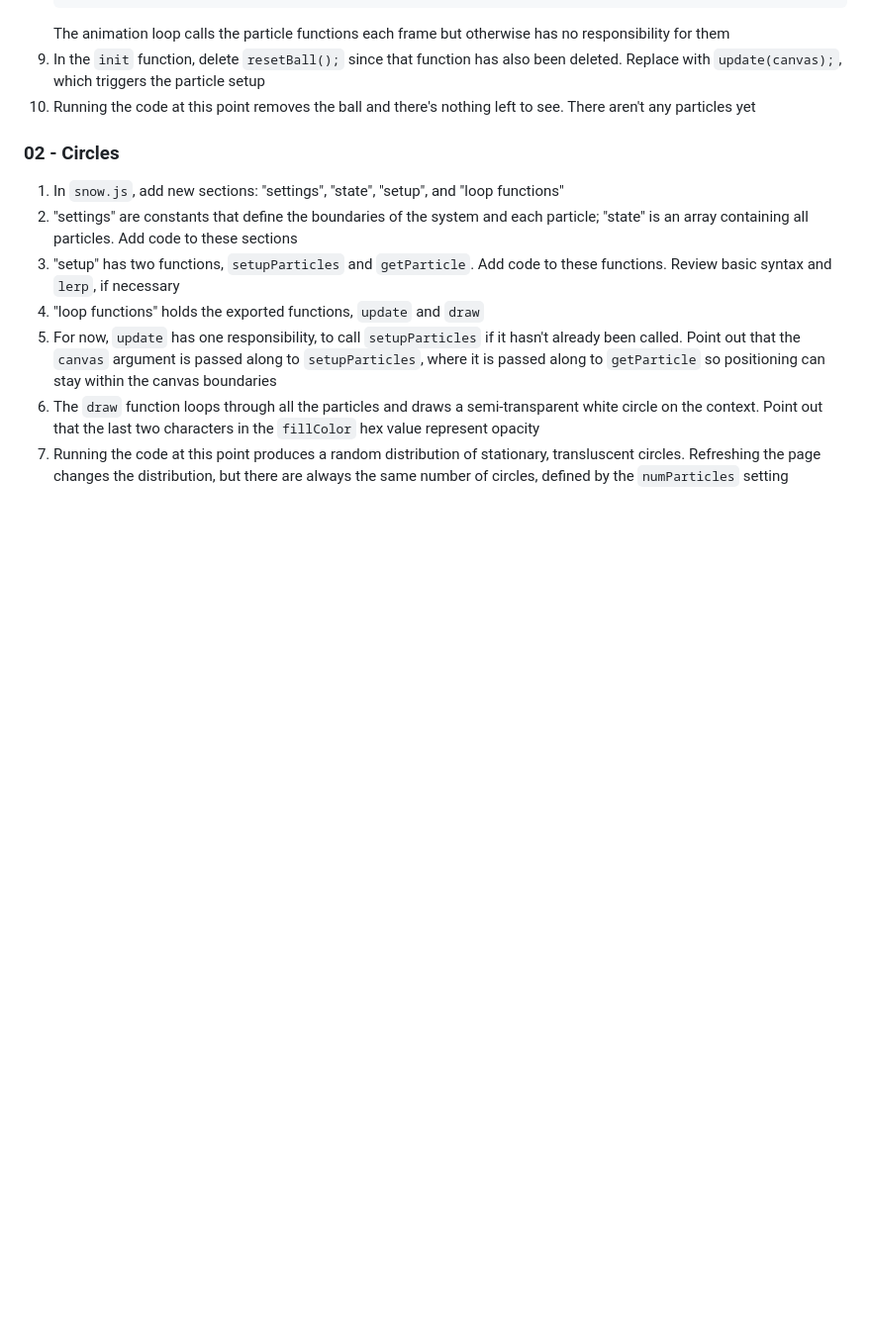
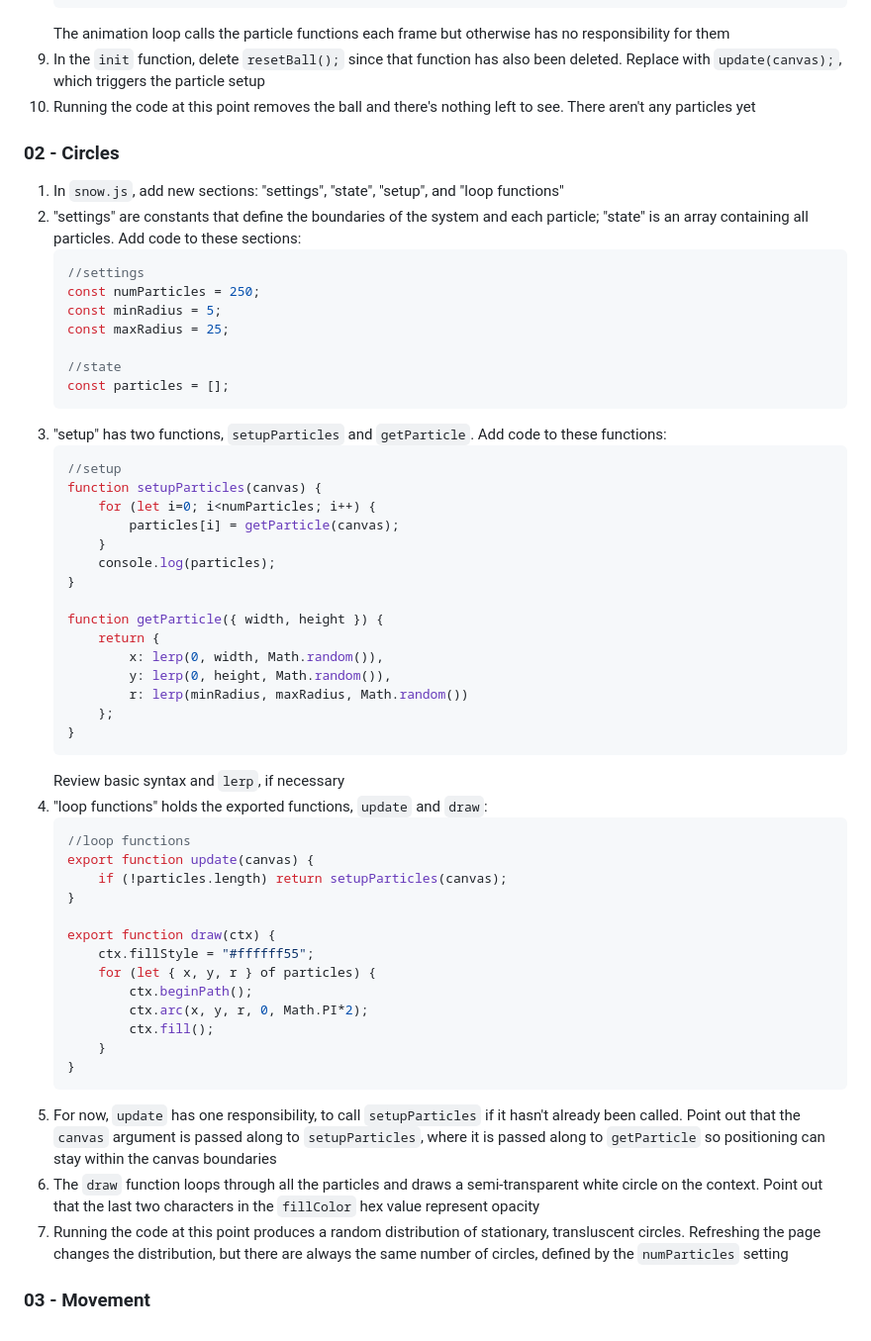
Before and after one commit to ianJStutor/curriculum_particles, a Markdown page: _03_particles/README.md, the part around the change. Shown: that part at 99% size. GitHub-like rendering; blank space fills up the shorter version.

Commit message:
code snippets for 3.2

````diff
--- a/_03_particles/README.md
+++ b/_03_particles/README.md
@@ -33,9 +33,53 @@
 ### 02 - Circles
 
 1. In <code>snow.js</code>, add new sections: "settings", "state", "setup", and "loop functions"
-2. "settings" are constants that define the boundaries of the system and each particle; "state" is an array containing all particles. Add code to these sections
-3. "setup" has two functions, <code>setupParticles</code> and <code>getParticle</code>. Add code to these functions. Review basic syntax and <code>lerp</code>, if necessary
-4. "loop functions" holds the exported functions, <code>update</code> and <code>draw</code>
+2. "settings" are constants that define the boundaries of the system and each particle; "state" is an array containing all particles. Add code to these sections:
+    ```js
+    //settings
+    const numParticles = 250;
+    const minRadius = 5;
+    const maxRadius = 25;
+
+    //state
+    const particles = [];
+    ```
+3. "setup" has two functions, <code>setupParticles</code> and <code>getParticle</code>. Add code to these functions:
+    ```js
+    //setup
+    function setupParticles(canvas) {
+        for (let i=0; i<numParticles; i++) {
+            particles[i] = getParticle(canvas);
+        }
+        console.log(particles);
+    }
+
+    function getParticle({ width, height }) {
+        return {
+            x: lerp(0, width, Math.random()),
+            y: lerp(0, height, Math.random()),
+            r: lerp(minRadius, maxRadius, Math.random())
+        };
+    }
+    ```
+    Review basic syntax and <code>lerp</code>, if necessary
+4. "loop functions" holds the exported functions, <code>update</code> and <code>draw</code>:
+    ```js
+    //loop functions
+    export function update(canvas) {
+        if (!particles.length) return setupParticles(canvas);
+    }
+
+    export function draw(ctx) {
+        ctx.fillStyle = "#ffffff55";
+        for (let { x, y, r } of particles) {
+            ctx.beginPath();
+            ctx.arc(x, y, r, 0, Math.PI*2);
+            ctx.fill();
+        }
+    }
+    ```
 5. For now, <code>update</code> has one responsibility, to call <code>setupParticles</code> if it hasn't already been called. Point out that the <code>canvas</code> argument is passed along to <code>setupParticles</code>, where it is passed along to <code>getParticle</code> so positioning can stay within the canvas boundaries
 6. The <code>draw</code> function loops through all the particles and draws a semi-transparent white circle on the context. Point out that the last two characters in the <code>fillColor</code> hex value represent opacity
 7. Running the code at this point produces a random distribution of stationary, transluscent circles. Refreshing the page changes the distribution, but there are always the same number of circles, defined by the <code>numParticles</code> setting
+
+### 03 - Movement
````
